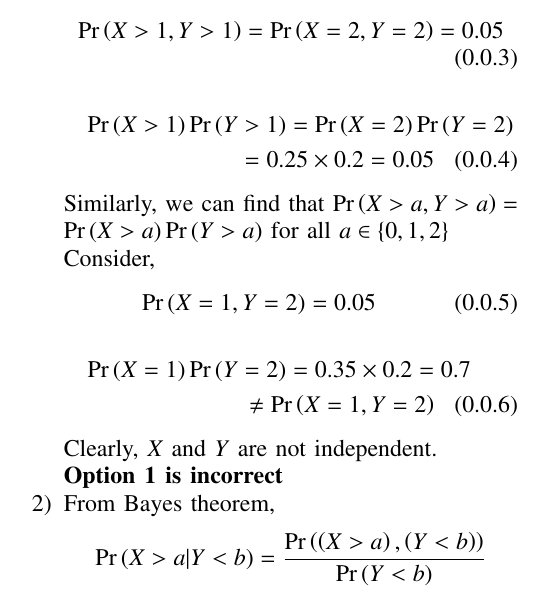
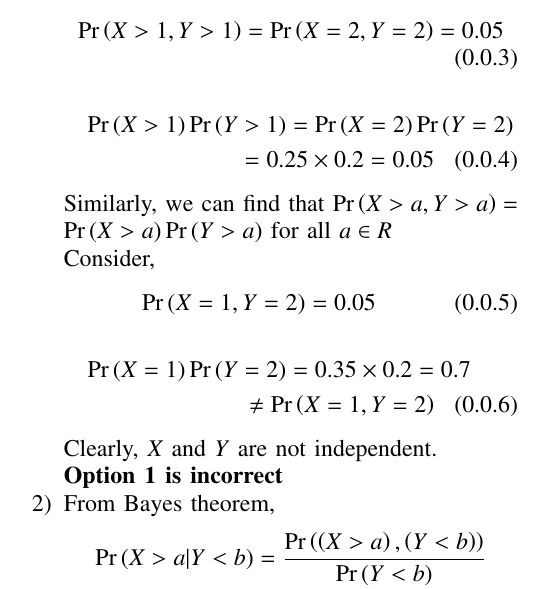
Before and after one commit to vaishnavi-w/AI1103, a LaTeX problem sheet (Assignment6/latex6.tex): part of one column of page 1 of 2, cut so that both start at the same text. Compiled offline with pdfLaTeX.

Commit message:
Update latex6.tex

```diff
--- a/Assignment6/latex6.tex
+++ b/Assignment6/latex6.tex
@@ -176,7 +176,7 @@ Which of the following conditions imply independence of random variables $X$ and
         =0.25\times0.2=0.05
     \end{multline}
     Similarly, we can find that
-    $\pr{X>a,Y>a}=\pr{X>a}\pr{Y>a}$ for all $a\in \{0,1,2\}$\\
+    $\pr{X>a,Y>a}=\pr{X>a}\pr{Y>a}$ for all $a\in R$\\
     Consider,
     \begin{align}
         \pr{X=1,Y=2}=0.05
```
